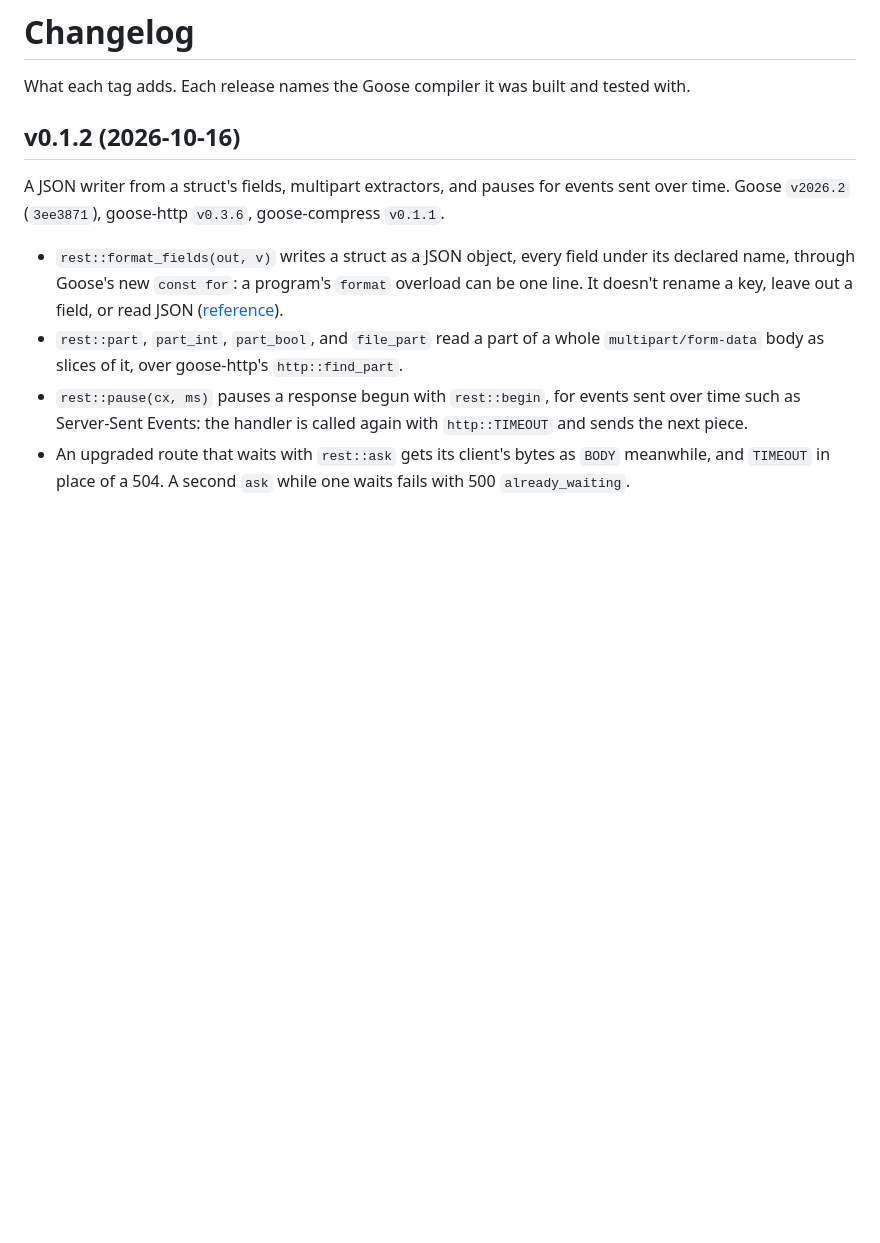
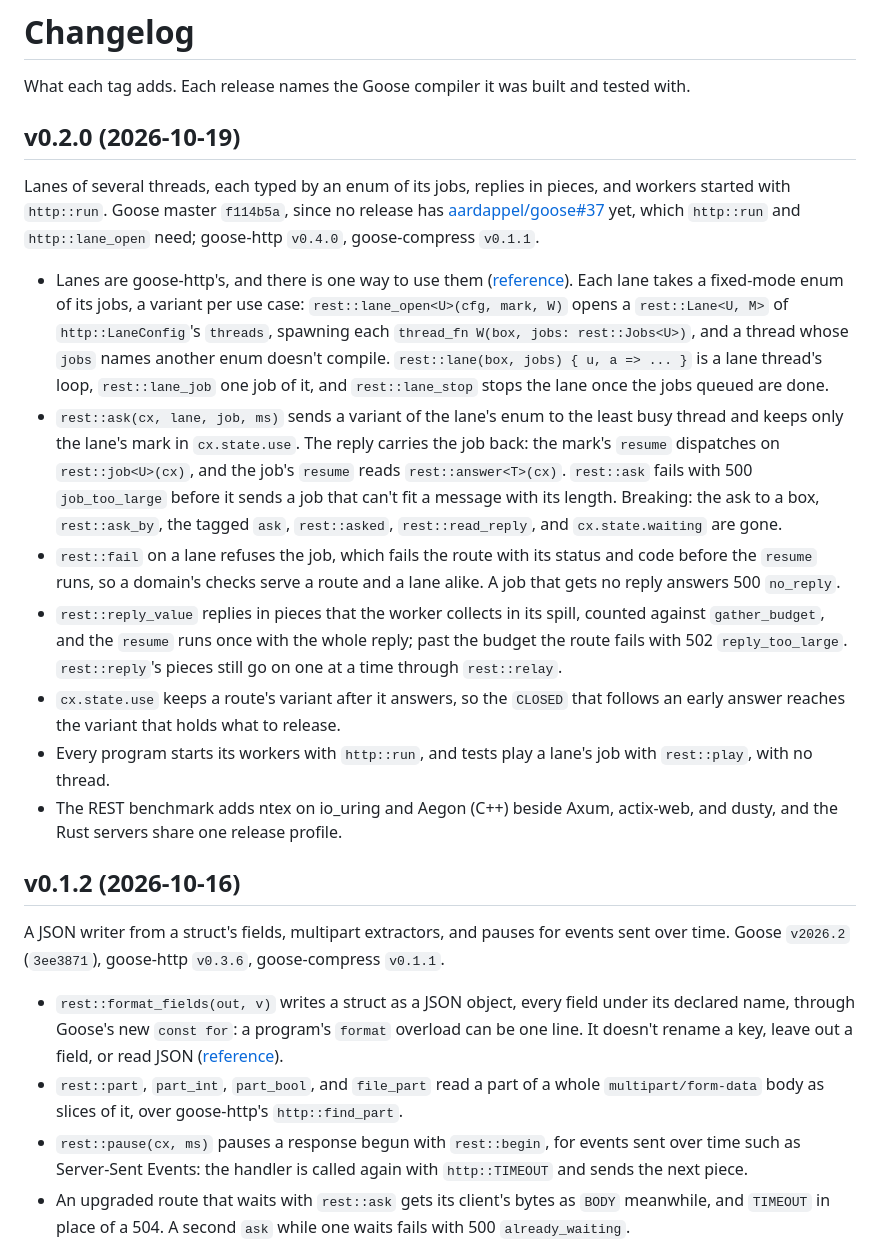
Before and after one commit to kaitk/goose-rest, a Markdown page: CHANGELOG.md, the part around the change. Rendered like a GitHub page; blank space fills up the shorter version.

```diff
--- a/CHANGELOG.md
+++ b/CHANGELOG.md
@@ -1,6 +1,41 @@
 # Changelog
 
 What each tag adds. Each release names the Goose compiler it was built and tested with.
+
+## v0.2.0 (2026-10-19)
+
+Lanes of several threads, each typed by an enum of its jobs, replies in pieces, and
+workers started with `http::run`. Goose master `f114b5a`, since no release has
+[aardappel/goose#37](https://github.com/aardappel/goose/pull/37) yet, which `http::run`
+and `http::lane_open` need; goose-http `v0.4.0`, goose-compress `v0.1.1`.
+
+- Lanes are goose-http's, and there is one way to use them
+  ([reference](docs/reference.md#41-lanes)). Each lane takes a fixed-mode enum of its
+  jobs, a variant per use case: `rest::lane_open<U>(cfg, mark, W)` opens a
+  `rest::Lane<U, M>` of `http::LaneConfig`'s `threads`, spawning each `thread_fn W(box,
+  jobs: rest::Jobs<U>)`, and a thread whose `jobs` names another enum doesn't compile.
+  `rest::lane(box, jobs) { u, a => ... }` is a lane thread's loop, `rest::lane_job` one
+  job of it, and `rest::lane_stop` stops the lane once the jobs queued are done.
+- `rest::ask(cx, lane, job, ms)` sends a variant of the lane's enum to the least busy
+  thread and keeps only the lane's mark in `cx.state.use`. The reply carries the job
+  back: the mark's `resume` dispatches on `rest::job<U>(cx)`, and the job's `resume`
+  reads `rest::answer<T>(cx)`. `rest::ask` fails with 500 `job_too_large` before it
+  sends a job that can't fit a message with its length. Breaking: the ask to a box,
+  `rest::ask_by`, the tagged `ask`, `rest::asked`, `rest::read_reply`, and
+  `cx.state.waiting` are gone.
+- `rest::fail` on a lane refuses the job, which fails the route with its status and
+  code before the `resume` runs, so a domain's checks serve a route and a lane alike. A
+  job that gets no reply answers 500 `no_reply`.
+- `rest::reply_value` replies in pieces that the worker collects in its spill, counted
+  against `gather_budget`, and the `resume` runs once with the whole reply; past the
+  budget the route fails with 502 `reply_too_large`. `rest::reply`'s pieces still go on
+  one at a time through `rest::relay`.
+- `cx.state.use` keeps a route's variant after it answers, so the `CLOSED` that follows
+  an early answer reaches the variant that holds what to release.
+- Every program starts its workers with `http::run`, and tests play a lane's job with
+  `rest::play`, with no thread.
+- The REST benchmark adds ntex on io_uring and Aegon (C++) beside Axum, actix-web, and
+  dusty, and the Rust servers share one release profile.
 
 ## v0.1.2 (2026-10-16)
 
```
Also changed, not shown: README.md (+9 -10 lines), docs/tutorial/01-running.md (+6 -8 lines).
